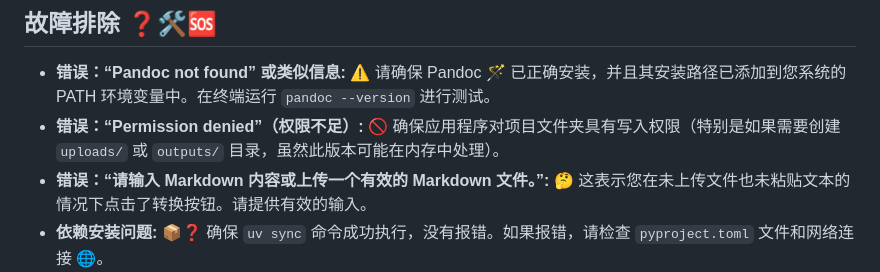
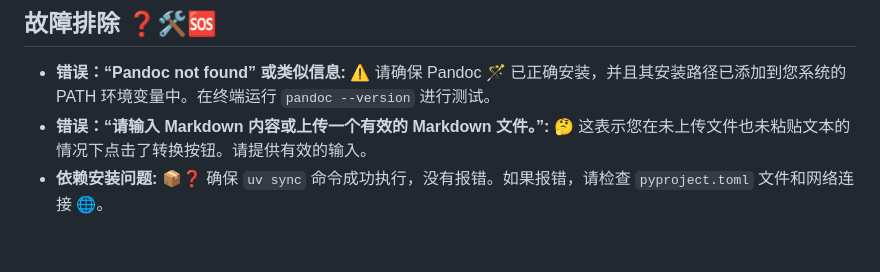
Before and after one commit to xixia123/md2docx, a Markdown page: README.md, the part around the change. GitHub-like rendering; blank space fills up the shorter version.

```diff
--- a/README.md
+++ b/README.md
@@ -118,6 +118,5 @@ MD2DOCX/
 ## 故障排除 ❓🛠️🆘
 
 *   **错误：“Pandoc not found” 或类似信息:** ⚠️ 请确保 Pandoc 🪄 已正确安装，并且其安装路径已添加到您系统的 PATH 环境变量中。在终端运行 `pandoc --version` 进行测试。
-*   **错误：“Permission denied”（权限不足）:** 🚫 确保应用程序对项目文件夹具有写入权限（特别是如果需要创建 `uploads/` 或 `outputs/` 目录，虽然此版本可能在内存中处理）。
 *   **错误：“请输入 Markdown 内容或上传一个有效的 Markdown 文件。”:** 🤔 这表示您在未上传文件也未粘贴文本的情况下点击了转换按钮。请提供有效的输入。
 *   **依赖安装问题:** 📦❓ 确保 `uv sync` 命令成功执行，没有报错。如果报错，请检查 `pyproject.toml` 文件和网络连接 🌐。
```
